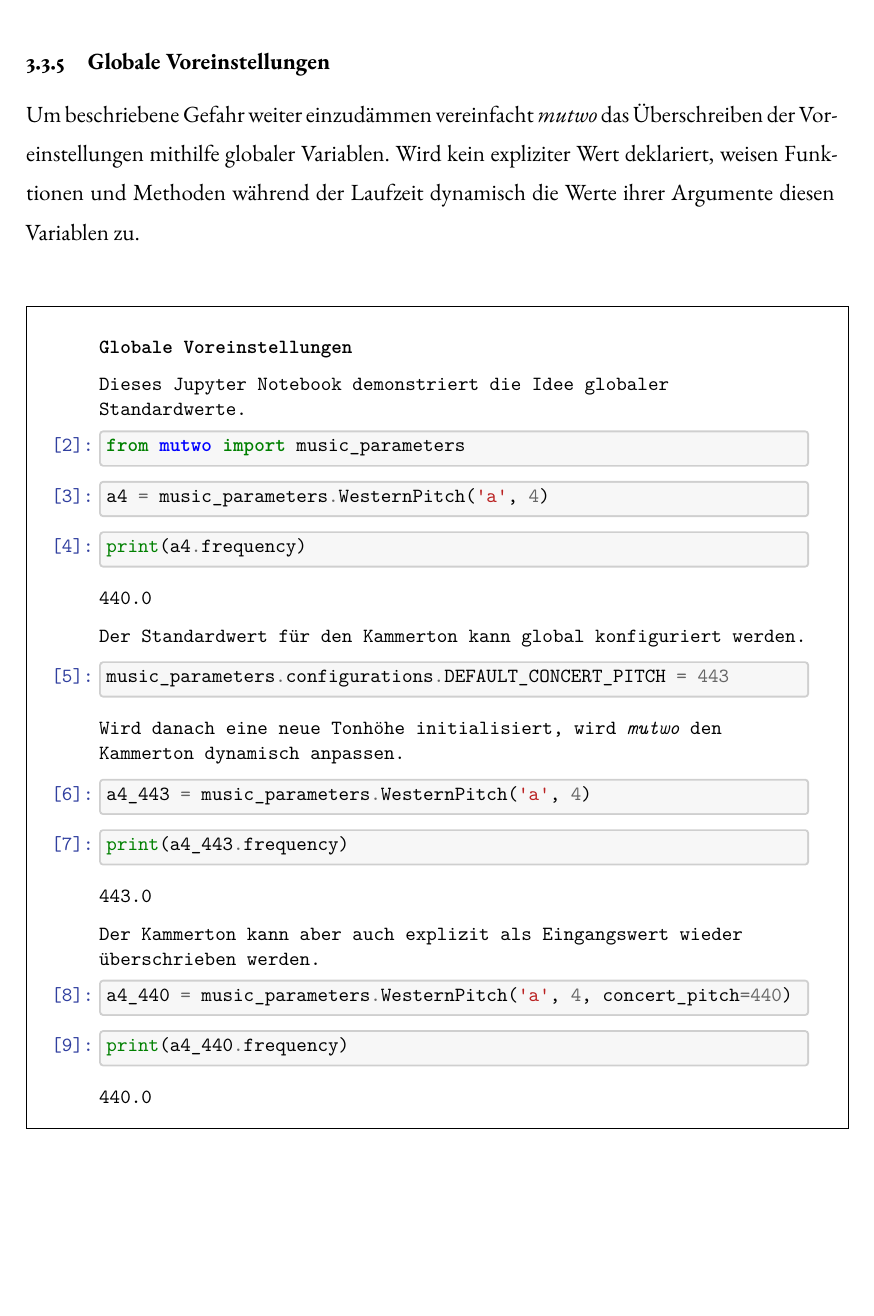
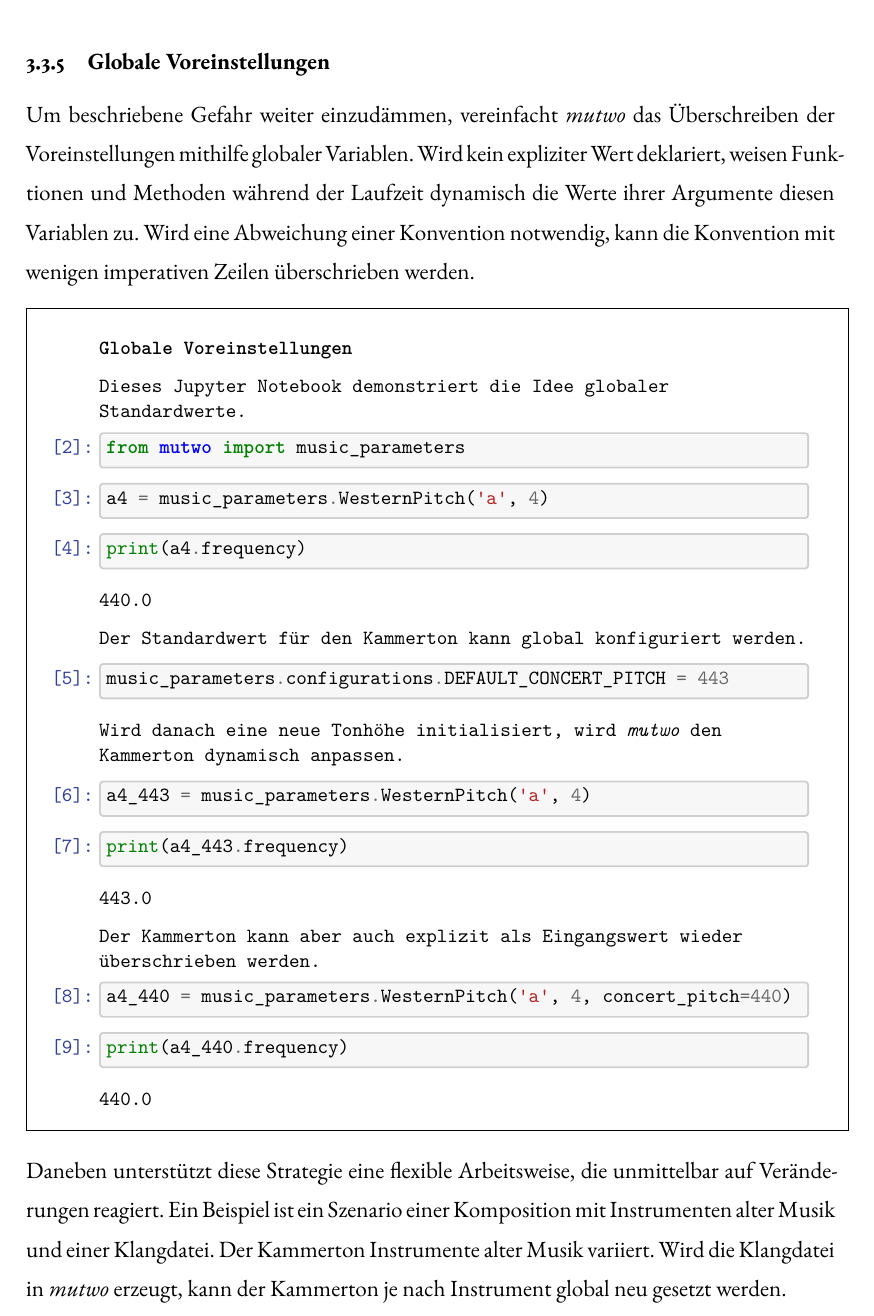
Before and after one commit to levinericzimmermann/ba-thesis-mutwo, a LaTeX document (ba_mutwo_zimmermann_2022.tex): part of page 18 of 22, cut so that both start at the same text, the shorter picture padded with empty space. Compiled offline with XeLaTeX; a LaTeX package or settings file that is missing is left out.

Commit message:
Finish globale voreinstellungen

```diff
--- a/ba_mutwo_zimmermann_2022.tex
+++ b/ba_mutwo_zimmermann_2022.tex
@@ -1118,12 +1118,20 @@ In meinem Verständnis wiegt der Mehrwert einer einfachen, intuitiven und von St
 
 \subsubsection{Globale Voreinstellungen}
 
-Um beschriebene Gefahr weiter einzudämmen vereinfacht \emph{mutwo} das Überschreiben der Voreinstellungen mithilfe globaler Variablen.
+Um beschriebene Gefahr weiter einzudämmen, vereinfacht \emph{mutwo} das Überschreiben der Voreinstellungen mithilfe globaler Variablen.
 Wird kein expliziter Wert deklariert, weisen Funktionen und Methoden während der Laufzeit dynamisch die Werte ihrer Argumente diesen Variablen zu.
+Wird eine Abweichung einer Konvention notwendig, kann die Konvention mit wenigen imperativen Zeilen überschrieben werden.
+
+\vspace{-0.5cm}
 
 \begin{center}
     \fbox{\includegraphics[page=1,scale=0.95]{jupyter/Globale_Voreinstellungen.pdf}}
 \end{center}
+
+Daneben unterstützt diese Strategie eine flexible Arbeitsweise, die unmittelbar auf Veränderungen reagiert.
+Ein Beispiel ist ein Szenario einer Komposition mit Instrumenten alter Musik und einer Klangdatei.
+Der Kammerton Instrumente alter Musik variiert.
+Wird die Klangdatei in \emph{mutwo} erzeugt, kann der Kammerton je nach Instrument global neu gesetzt werden.
 
 \subsubsection{Dokumentation öffentlicher Schnittstellen}
 
```
Also changed, not shown: ba_mutwo_zimmermann_2022.tex (2 more changed lines).
